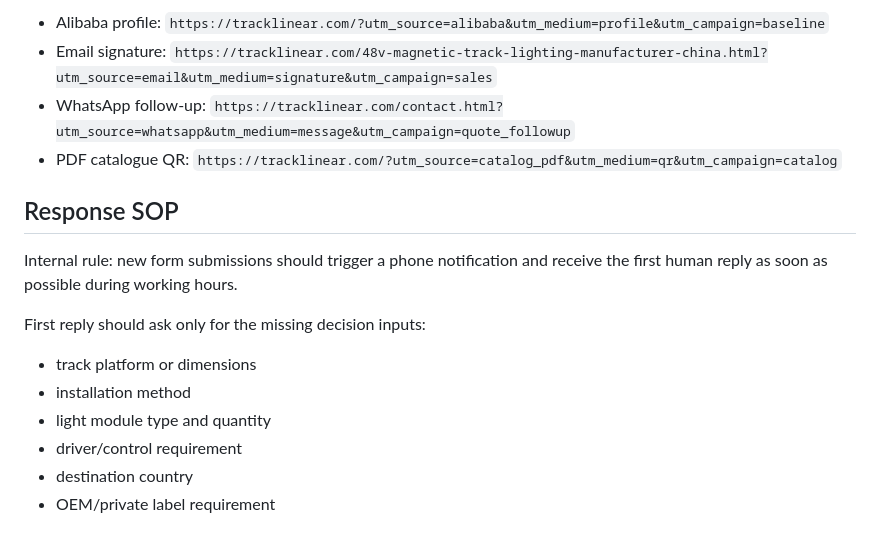
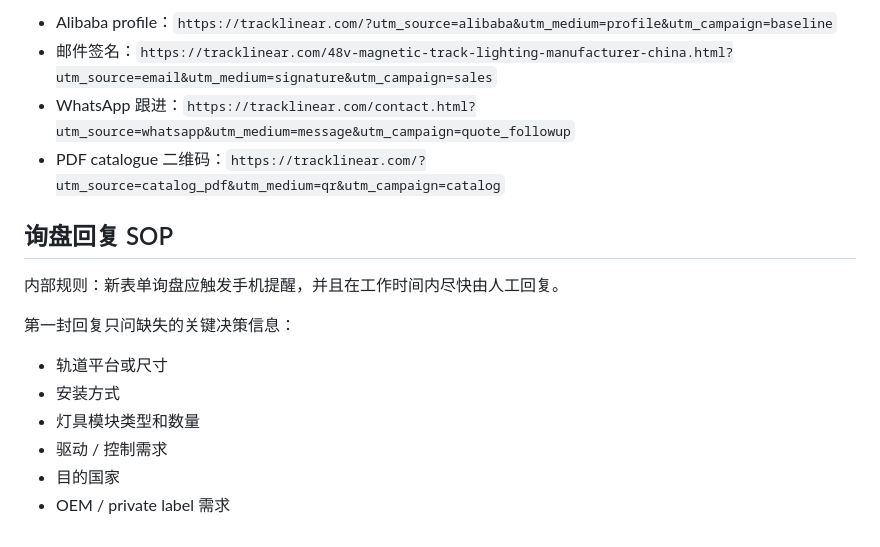
Before and after one commit to tiffanywoo2016-alt/magnetic-track-lighting-website, a Markdown page: CONVERSION_OPERATIONS.md, the part around one of its changes. Drawn GitHub-style.

```diff
--- a/CONVERSION_OPERATIONS.md
+++ b/CONVERSION_OPERATIONS.md
@@ -143,18 +152,18 @@ Examples:
 
-- Alibaba profile: `https://tracklinear.com/?utm_source=alibaba&utm_medium=profile&utm_campaign=baseline`
-- Email signature: `https://tracklinear.com/48v-magnetic-track-lighting-manufacturer-china.html?utm_source=email&utm_medium=signature&utm_campaign=sales`
-- WhatsApp follow-up: `https://tracklinear.com/contact.html?utm_source=whatsapp&utm_medium=message&utm_campaign=quote_followup`
-- PDF catalogue QR: `https://tracklinear.com/?utm_source=catalog_pdf&utm_medium=qr&utm_campaign=catalog`
+- Alibaba profile：`https://tracklinear.com/?utm_source=alibaba&utm_medium=profile&utm_campaign=baseline`
+- 邮件签名：`https://tracklinear.com/48v-magnetic-track-lighting-manufacturer-china.html?utm_source=email&utm_medium=signature&utm_campaign=sales`
+- WhatsApp 跟进：`https://tracklinear.com/contact.html?utm_source=whatsapp&utm_medium=message&utm_campaign=quote_followup`
+- PDF catalogue 二维码：`https://tracklinear.com/?utm_source=catalog_pdf&utm_medium=qr&utm_campaign=catalog`
 
-## Response SOP
+## 询盘回复 SOP
 
-Internal rule: new form submissions should trigger a phone notification and receive the first human reply as soon as possible during working hours.
+内部规则：新表单询盘应触发手机提醒，并且在工作时间内尽快由人工回复。
 
-First reply should ask only for the missing decision inputs:
+第一封回复只问缺失的关键决策信息：
 
-- track platform or dimensions
-- installation method
-- light module type and quantity
-- driver/control requirement
-- destination country
-- OEM/private label requirement
+- 轨道平台或尺寸
+- 安装方式
+- 灯具模块类型和数量
+- 驱动 / 控制需求
+- 目的国家
+- OEM / private label 需求
```
Also changed, not shown: other parts of CONVERSION_OPERATIONS.md (+97 -88 lines), CONVERSION_CLOSURE_REPORT.md (added, +64 -0 lines).
